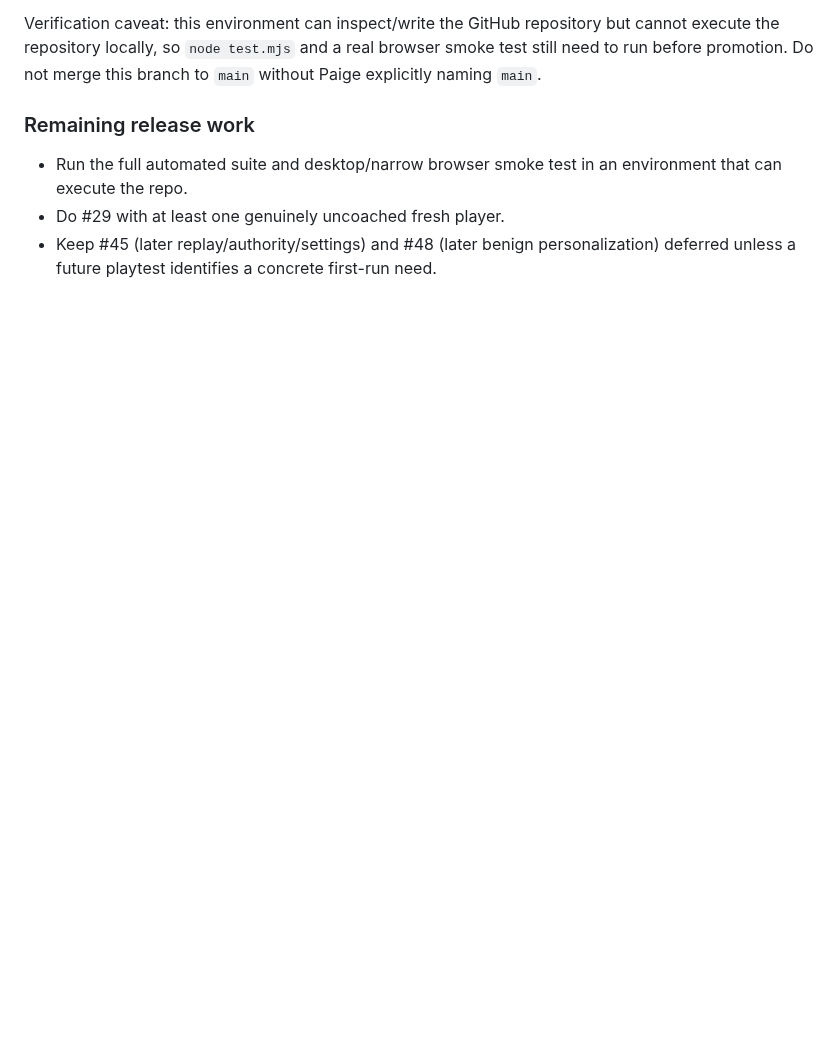
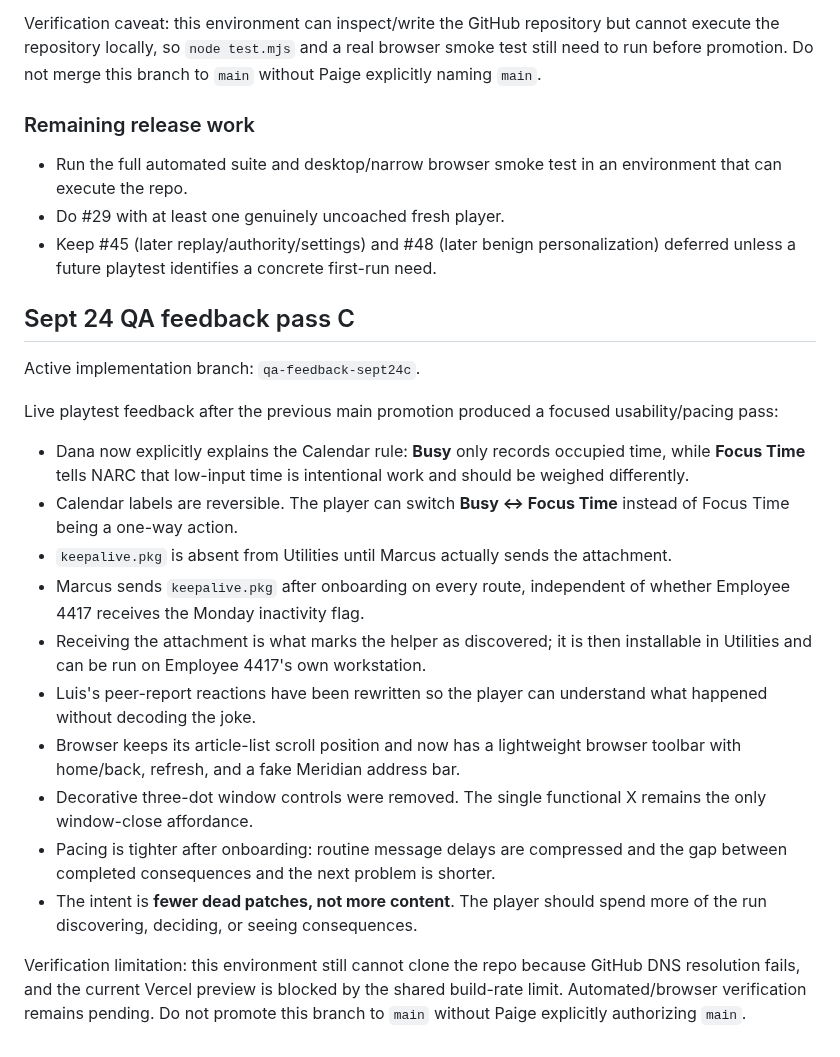
Before and after one commit to pedringt/narc, a Markdown page: docs/HANDOFF.md, the part around the change. GitHub-like rendering; blank space fills up the shorter version.

Commit message:
Update handoff for Sept 24 QA feedback pass

```diff
--- a/docs/HANDOFF.md
+++ b/docs/HANDOFF.md
@@ -337,3 +337,23 @@ Verification caveat: this environment can inspect/write the GitHub repository bu
 - Run the full automated suite and desktop/narrow browser smoke test in an environment that can execute the repo.
 - Do #29 with at least one genuinely uncoached fresh player.
 - Keep #45 (later replay/authority/settings) and #48 (later benign personalization) deferred unless a future playtest identifies a concrete first-run need.
+
+
+## Sept 24 QA feedback pass C
+
+Active implementation branch: `qa-feedback-sept24c`.
+
+Live playtest feedback after the previous main promotion produced a focused usability/pacing pass:
+
+- Dana now explicitly explains the Calendar rule: **Busy** only records occupied time, while **Focus Time** tells NARC that low-input time is intentional work and should be weighed differently.
+- Calendar labels are reversible. The player can switch **Busy ↔ Focus Time** instead of Focus Time being a one-way action.
+- `keepalive.pkg` is absent from Utilities until Marcus actually sends the attachment.
+- Marcus sends `keepalive.pkg` after onboarding on every route, independent of whether Employee 4417 receives the Monday inactivity flag.
+- Receiving the attachment is what marks the helper as discovered; it is then installable in Utilities and can be run on Employee 4417's own workstation.
+- Luis's peer-report reactions have been rewritten so the player can understand what happened without decoding the joke.
+- Browser keeps its article-list scroll position and now has a lightweight browser toolbar with home/back, refresh, and a fake Meridian address bar.
+- Decorative three-dot window controls were removed. The single functional X remains the only window-close affordance.
+- Pacing is tighter after onboarding: routine message delays are compressed and the gap between completed consequences and the next problem is shorter.
+- The intent is **fewer dead patches, not more content**. The player should spend more of the run discovering, deciding, or seeing consequences.
+
+Verification limitation: this environment still cannot clone the repo because GitHub DNS resolution fails, and the current Vercel preview is blocked by the shared build-rate limit. Automated/browser verification remains pending. Do not promote this branch to `main` without Paige explicitly authorizing `main`.
```
